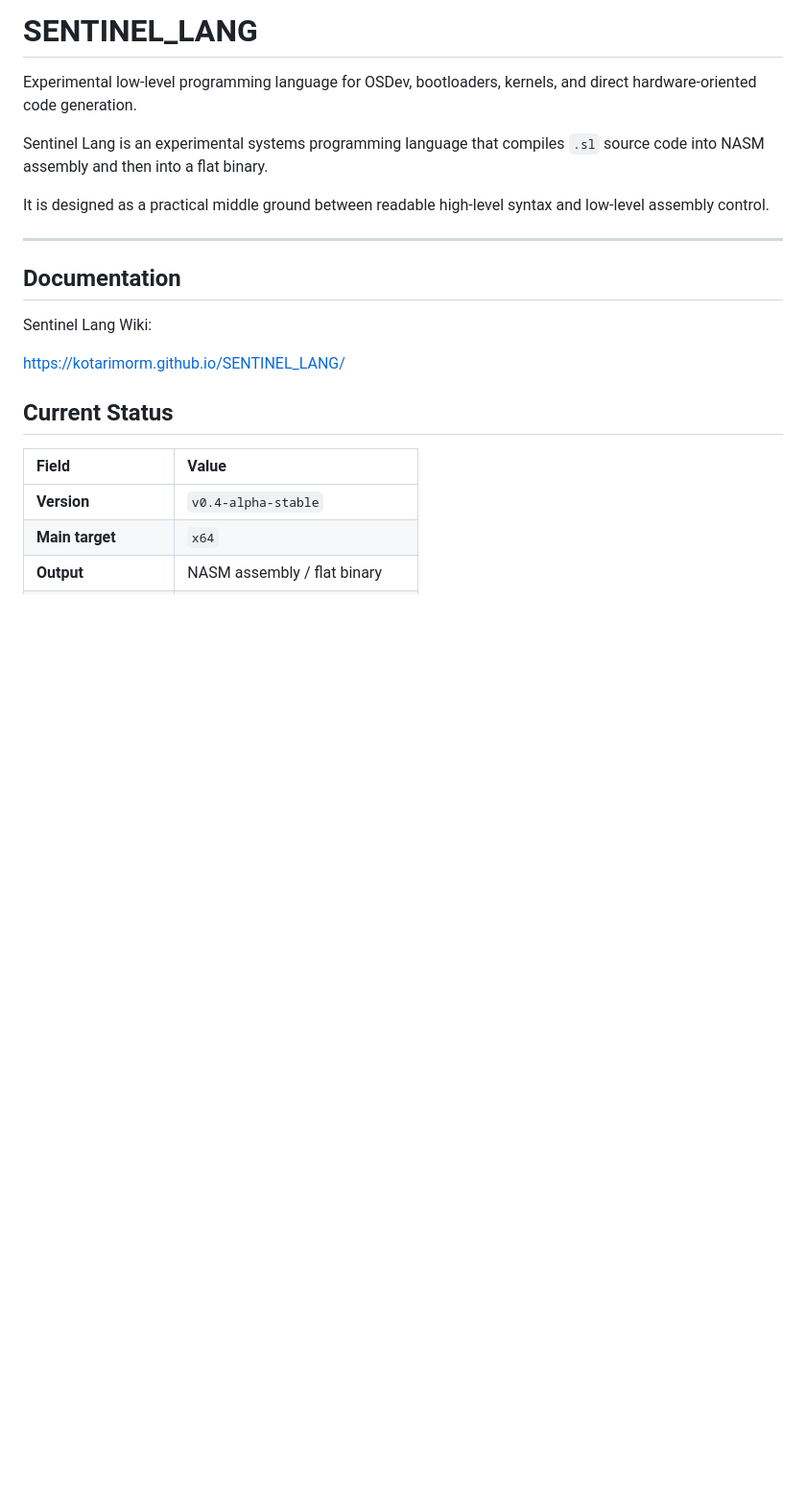
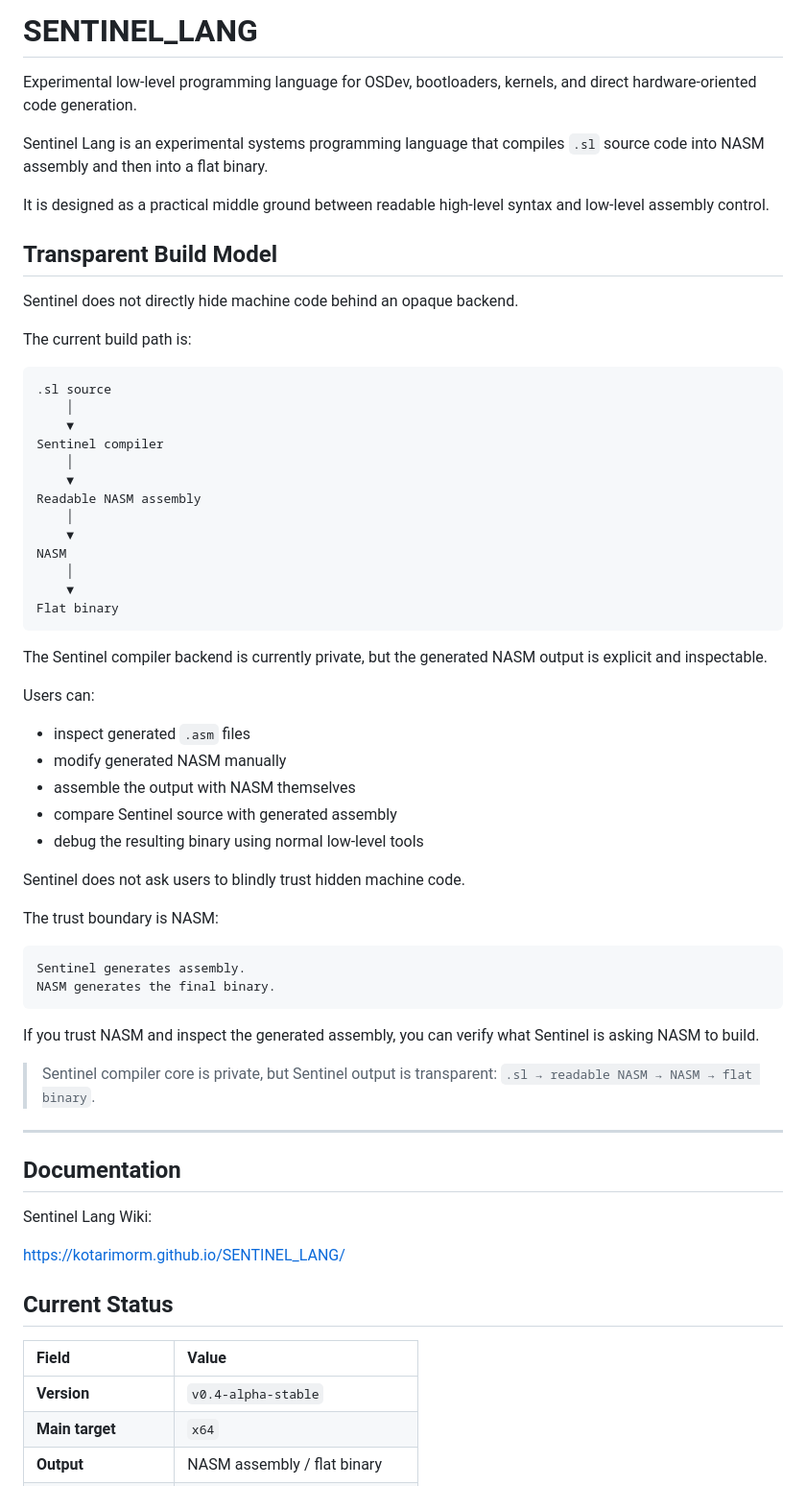
Before and after one commit to kotarimorm/SENTINEL_LANG, a Markdown page: README.md, the part around the change. Shown at 96% size. GitHub-like rendering; blank space fills up the shorter version.

Commit message:
Add transparent build model section to README
Added a section on the transparent build model of Sentinel Lang, detailing the build process and user capabilities.

```diff
--- a/README.md
+++ b/README.md
@@ -6,6 +6,50 @@ Sentinel Lang is an experimental systems programming language that compiles `.sl
 
 It is designed as a practical middle ground between readable high-level syntax and low-level assembly control.
 
+## Transparent Build Model
+
+Sentinel does not directly hide machine code behind an opaque backend.
+
+The current build path is:
+
+~~~text
+.sl source
+    │
+    ▼
+Sentinel compiler
+    │
+    ▼
+Readable NASM assembly
+    │
+    ▼
+NASM
+    │
+    ▼
+Flat binary
+~~~
+
+The Sentinel compiler backend is currently private, but the generated NASM output is explicit and inspectable.
+
+Users can:
+
+- inspect generated `.asm` files
+- modify generated NASM manually
+- assemble the output with NASM themselves
+- compare Sentinel source with generated assembly
+- debug the resulting binary using normal low-level tools
+
+Sentinel does not ask users to blindly trust hidden machine code.
+
+The trust boundary is NASM:
+
+~~~text
+Sentinel generates assembly.
+NASM generates the final binary.
+~~~
+
+If you trust NASM and inspect the generated assembly, you can verify what Sentinel is asking NASM to build.
+
+> Sentinel compiler core is private, but Sentinel output is transparent: `.sl → readable NASM → NASM → flat binary`.
 ---
 ## Documentation
 
```
